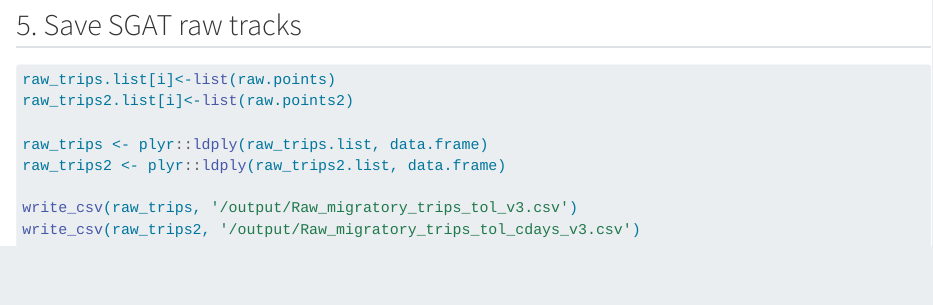
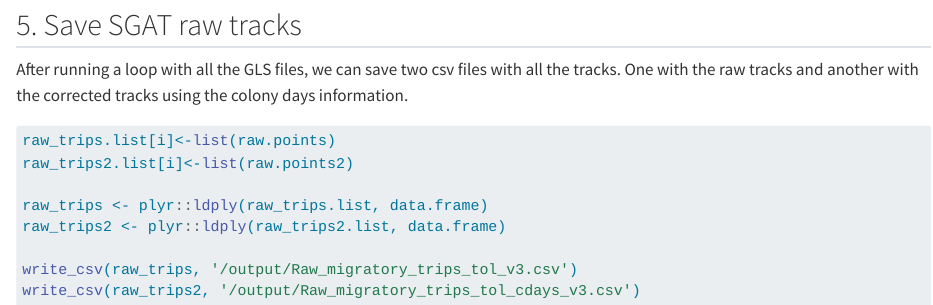
Before and after one commit to BioChess/AutoPhen_GLS, a Quarto document (03_SGAT_locations_from_trn.qmd): the page in a window 1100 px wide, from 6850 px down. Rendered offline with R 4.5, knitr and Pandoc in place of Quarto, with nearby package versions; some code elsewhere in the file could not run offline.

Commit message:
Update 03_SGAT_locations_from_trn.qmd

````diff
--- a/03_SGAT_locations_from_trn.qmd
+++ b/03_SGAT_locations_from_trn.qmd
@@ -270,7 +270,7 @@ raw.points2<-bind_cols(Ring = ring, Species = sp, Colony = col.name, geoID = geo
 ```
 
 ## 5. Save SGAT raw tracks
-
+After running a loop with all the GLS files, we can save two csv files with all the tracks. One with the raw tracks and another with the corrected tracks using the colony days information.
 
 ```{r, echo=TRUE, include=TRUE, eval=FALSE}
 raw_trips.list[i]<-list(raw.points)
````
